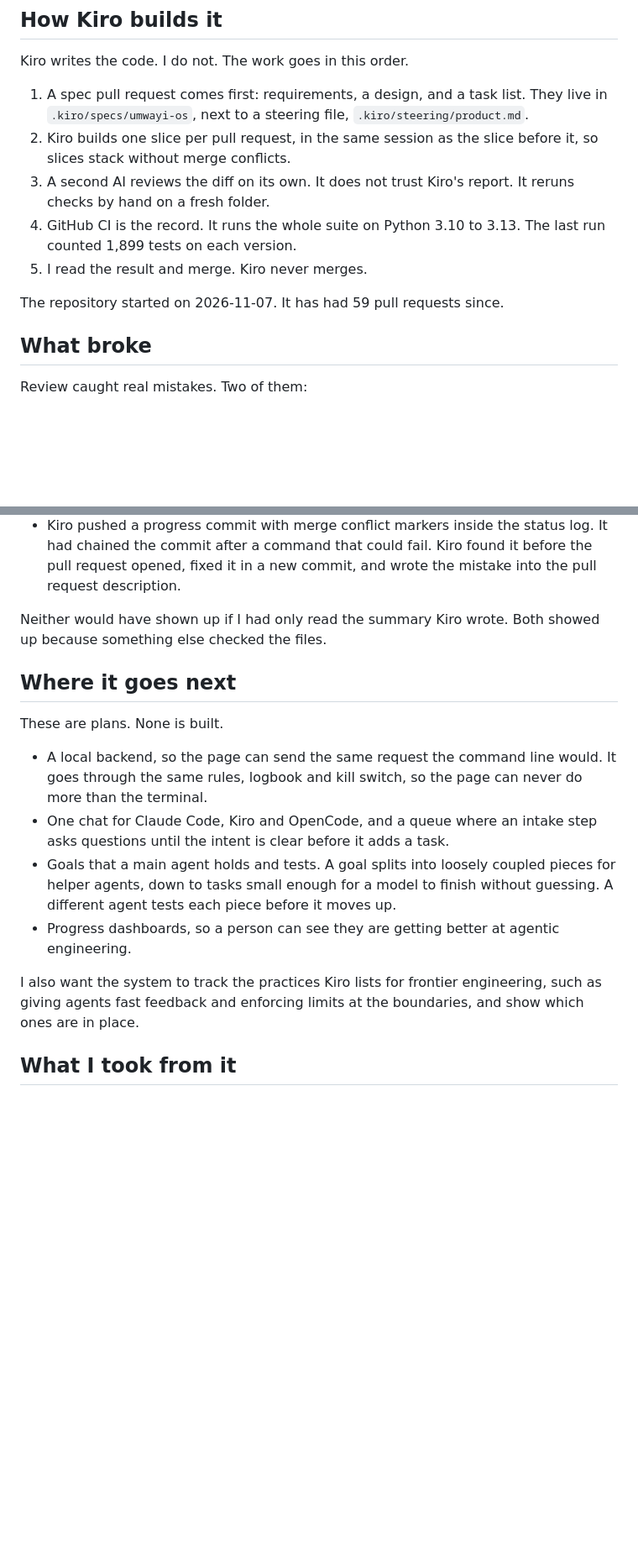
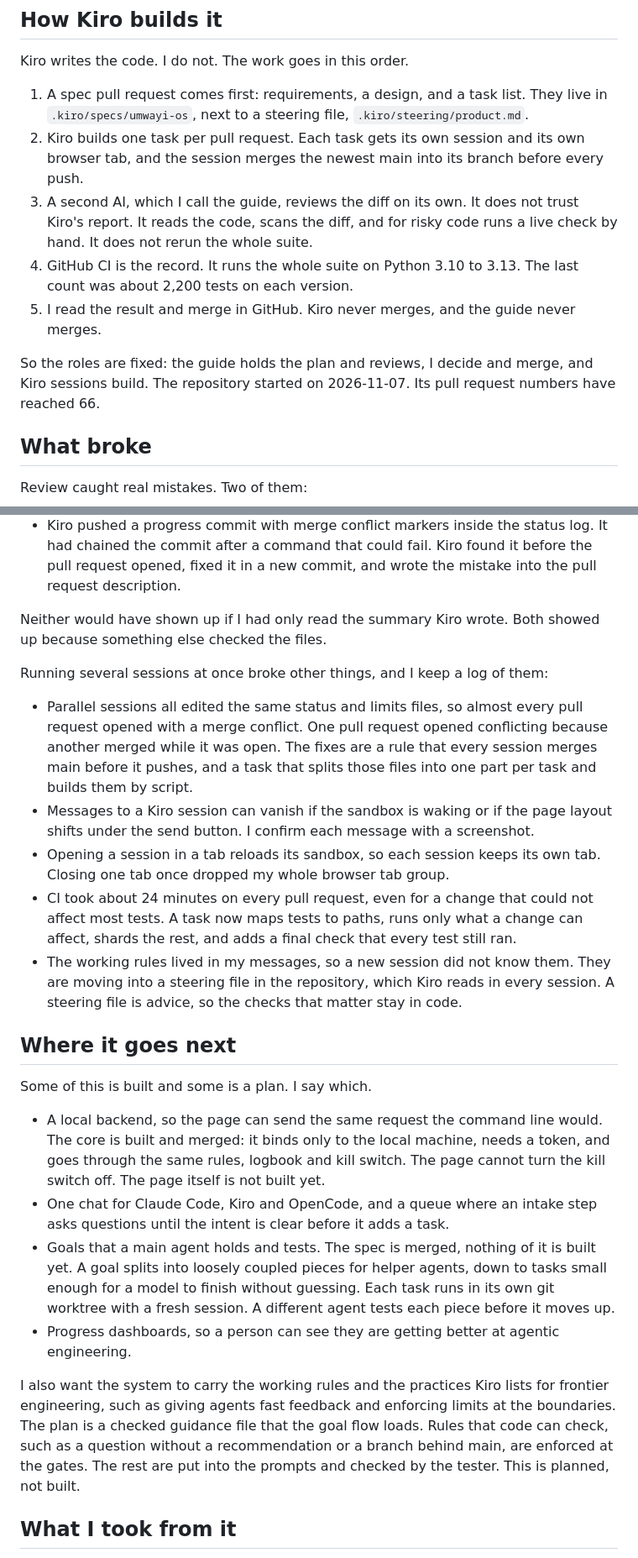
Before and after one commit to Miguel-Shinyenyi/UMWAYI, a Markdown page: site/tech/stitching-a-chimera-with-kiro.md, 2 parts joined by grey strips. Shown at 84% size. Drawn GitHub-style; blank space fills up the shorter version.

```diff
--- a/site/tech/stitching-a-chimera-with-kiro.md
+++ b/site/tech/stitching-a-chimera-with-kiro.md
@@ -46,12 +46,12 @@ Four different tools, two languages and a 3D scene, under one set of rules. That
 Kiro writes the code. I do not. The work goes in this order.
 
 1. A spec pull request comes first: requirements, a design, and a task list. They live in `.kiro/specs/umwayi-os`, next to a steering file, `.kiro/steering/product.md`.
-2. Kiro builds one slice per pull request, in the same session as the slice before it, so slices stack without merge conflicts.
-3. A second AI reviews the diff on its own. It does not trust Kiro's report. It reruns checks by hand on a fresh folder.
-4. GitHub CI is the record. It runs the whole suite on Python 3.10 to 3.13. The last run counted 1,899 tests on each version.
-5. I read the result and merge. Kiro never merges.
+2. Kiro builds one task per pull request. Each task gets its own session and its own browser tab, and the session merges the newest main into its branch before every push.
+3. A second AI, which I call the guide, reviews the diff on its own. It does not trust Kiro's report. It reads the code, scans the diff, and for risky code runs a live check by hand. It does not rerun the whole suite.
+4. GitHub CI is the record. It runs the whole suite on Python 3.10 to 3.13. The last count was about 2,200 tests on each version.
+5. I read the result and merge in GitHub. Kiro never merges, and the guide never merges.
 
-The repository started on 2026-11-07. It has had 59 pull requests since.
+So the roles are fixed: the guide holds the plan and reviews, I decide and merge, and Kiro sessions build. The repository started on 2026-11-07. Its pull request numbers have reached 66.
 
 ## What broke
 
@@ -62,16 +62,24 @@ Review caught real mistakes. Two of them:
 
 Neither would have shown up if I had only read the summary Kiro wrote. Both showed up because something else checked the files.
 
+Running several sessions at once broke other things, and I keep a log of them:
+
+- Parallel sessions all edited the same status and limits files, so almost every pull request opened with a merge conflict. One pull request opened conflicting because another merged while it was open. The fixes are a rule that every session merges main before it pushes, and a task that splits those files into one part per task and builds them by script.
+- Messages to a Kiro session can vanish if the sandbox is waking or if the page layout shifts under the send button. I confirm each message with a screenshot.
+- Opening a session in a tab reloads its sandbox, so each session keeps its own tab. Closing one tab once dropped my whole browser tab group.
+- CI took about 24 minutes on every pull request, even for a change that could not affect most tests. A task now maps tests to paths, runs only what a change can affect, shards the rest, and adds a final check that every test still ran.
+- The working rules lived in my messages, so a new session did not know them. They are moving into a steering file in the repository, which Kiro reads in every session. A steering file is advice, so the checks that matter stay in code.
+
 ## Where it goes next
 
-These are plans. None is built.
+Some of this is built and some is a plan. I say which.
 
-- A local backend, so the page can send the same request the command line would. It goes through the same rules, logbook and kill switch, so the page can never do more than the terminal.
+- A local backend, so the page can send the same request the command line would. The core is built and merged: it binds only to the local machine, needs a token, and goes through the same rules, logbook and kill switch. The page cannot turn the kill switch off. The page itself is not built yet.
 - One chat for Claude Code, Kiro and OpenCode, and a queue where an intake step asks questions until the intent is clear before it adds a task.
-- Goals that a main agent holds and tests. A goal splits into loosely coupled pieces for helper agents, down to tasks small enough for a model to finish without guessing. A different agent tests each piece before it moves up.
+- Goals that a main agent holds and tests. The spec is merged, nothing of it is built yet. A goal splits into loosely coupled pieces for helper agents, down to tasks small enough for a model to finish without guessing. Each task runs in its own git worktree with a fresh session. A different agent tests each piece before it moves up.
 - Progress dashboards, so a person can see they are getting better at agentic engineering.
 
-I also want the system to track the practices Kiro lists for frontier engineering, such as giving agents fast feedback and enforcing limits at the boundaries, and show which ones are in place.
+I also want the system to carry the working rules and the practices Kiro lists for frontier engineering, such as giving agents fast feedback and enforcing limits at the boundaries. The plan is a checked guidance file that the goal flow loads. Rules that code can check, such as a question without a recommendation or a branch behind main, are enforced at the gates. The rest are put into the prompts and checked by the tester. This is planned, not built.
 
 ## What I took from it
 
```
Also changed, not shown: other parts of site/tech/stitching-a-chimera-with-kiro.md (+1 -0 lines), docs/plans/w20-faster-ci-packet.md (+14 -1 lines).
